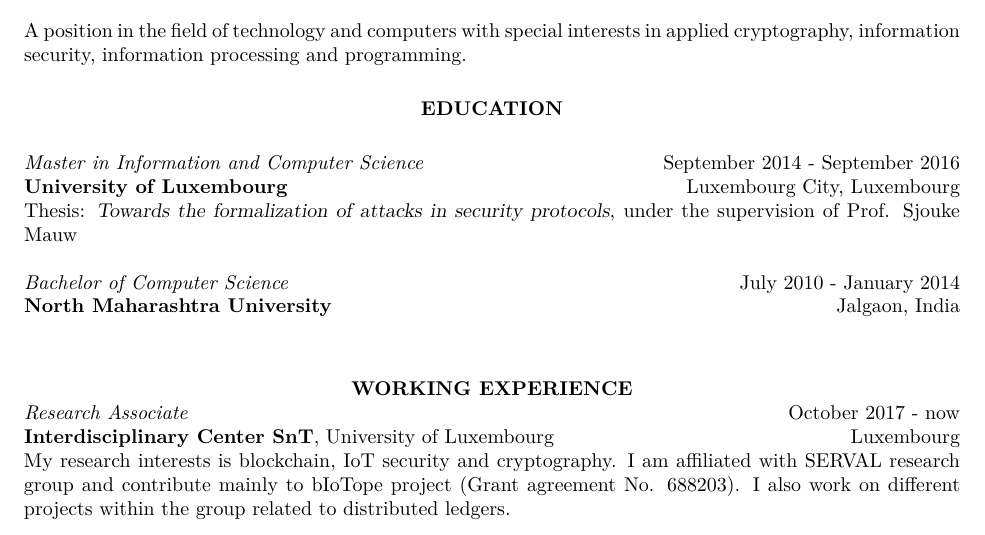
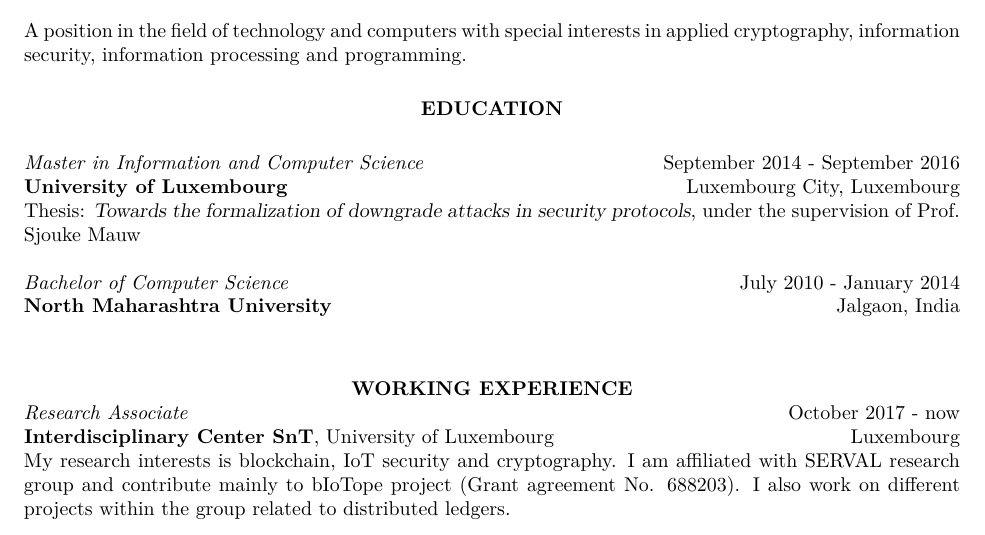
Before and after one commit to Deadlyelder/resume, a LaTeX CV (cv.tex): part of the page, cut so that both start at the same text. Compiled offline with XeLaTeX.

Commit message:
Minor correction

```diff
--- a/cv.tex
+++ b/cv.tex
@@ -44,7 +44,7 @@
 {\emph{Master in Information and Computer Science}}  \hfill
 September 2014 - September 2016 \\
 {\bf University of Luxembourg} \hfill Luxembourg City, Luxembourg\\
-Thesis: \textsl{Towards the formalization of attacks in security protocols}, under the supervision of Prof. Sjouke Mauw
+Thesis: \textsl{Towards the formalization of downgrade attacks in security protocols}, under the supervision of Prof. Sjouke Mauw
 
 {\em Bachelor of Computer Science}  \hfill
 July 2010 - January 2014 \\
```
